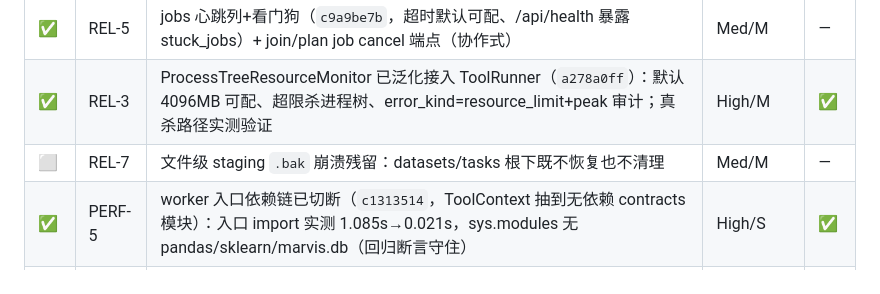
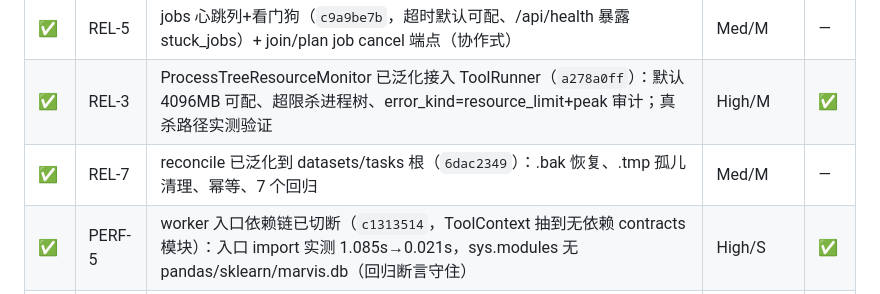
Before and after one commit to eddyzzl/marvis-risk-agent, a Markdown page: docs/plans/v2-master-backlog.md, the part around the change. Drawn GitHub-style.

Commit message:
Close Batch2 in backlog
Co-Authored-By: Claude Fable 5 <noreply@anthropic.com>

```diff
--- a/docs/plans/v2-master-backlog.md
+++ b/docs/plans/v2-master-backlog.md
@@ -143,7 +143,7 @@
 | ✅ | REL-2 | 重启 reclaim 识别 metrics 可续场景改发 METRICS_STAGE_FAILURE 前缀消息（`bfba3983`），is_metrics_failure 命中→metrics-only 重试；last_completed_step 接通 | High/S | ✅ |
 | ✅ | REL-5 | jobs 心跳列+看门狗（`c9a9be7b`，超时默认可配、/api/health 暴露 stuck_jobs）+ join/plan job cancel 端点（协作式） | Med/M | — |
 | ✅ | REL-3 | ProcessTreeResourceMonitor 已泛化接入 ToolRunner（`a278a0ff`）：默认 4096MB 可配、超限杀进程树、error_kind=resource_limit+peak 审计；真杀路径实测验证 | High/M | ✅ |
-| ⬜ | REL-7 | 文件级 staging `.bak` 崩溃残留：datasets/tasks 根下既不恢复也不清理 | Med/M | — |
+| ✅ | REL-7 | reconcile 已泛化到 datasets/tasks 根（`6dac2349`）：.bak 恢复、.tmp 孤儿清理、幂等、7 个回归 | Med/M | — |
 | ✅ | PERF-5 | worker 入口依赖链已切断（`c1313514`，ToolContext 抽到无依赖 contracts 模块）：入口 import 实测 1.085s→0.021s，sys.modules 无 pandas/sklearn/marvis.db（回归断言守住） | High/S | ✅ |
 | ✅ | PERF-3 | 隔离模式复现+metrics cells 合并进单次 notebook 子进程（`0e832a99`）：端到端断言执行次数==1；metrics 重试与非隔离路径不受影响 | High/M | ✅ |
 | ✅ | PERF-4 | 诊断请求级 memoization + 多方法单扫描批量化（`90667a7b`）：200k 行 propose 15.9s→10.1s、relaxation 1.02s→0.63s | High/M | ✅ |
```
